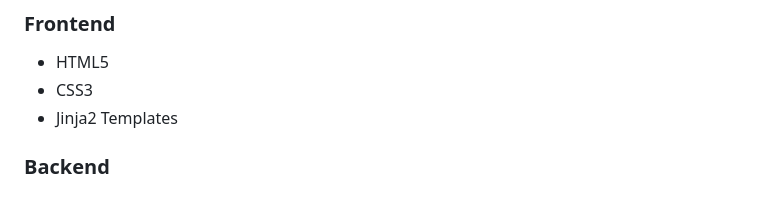
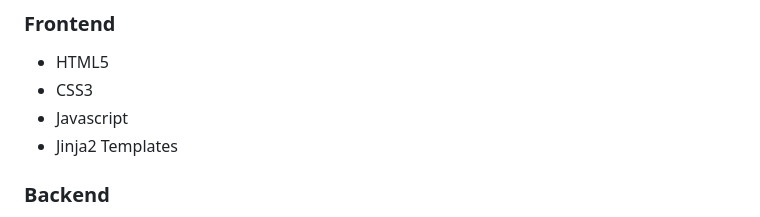
Before and after one commit to Bobbykumar5158/Target-Skills, a Markdown page: README.md, the part around the change. GitHub-like rendering.

Commit message:
Add Javascript to frontend technologies list

```diff
--- a/README.md
+++ b/README.md
@@ -28,6 +28,7 @@ An interactive web application designed to bridge the gap between job seekers an
 ### Frontend
 - HTML5
 - CSS3
+- Javascript
 - Jinja2 Templates
 
 ### Backend
```
